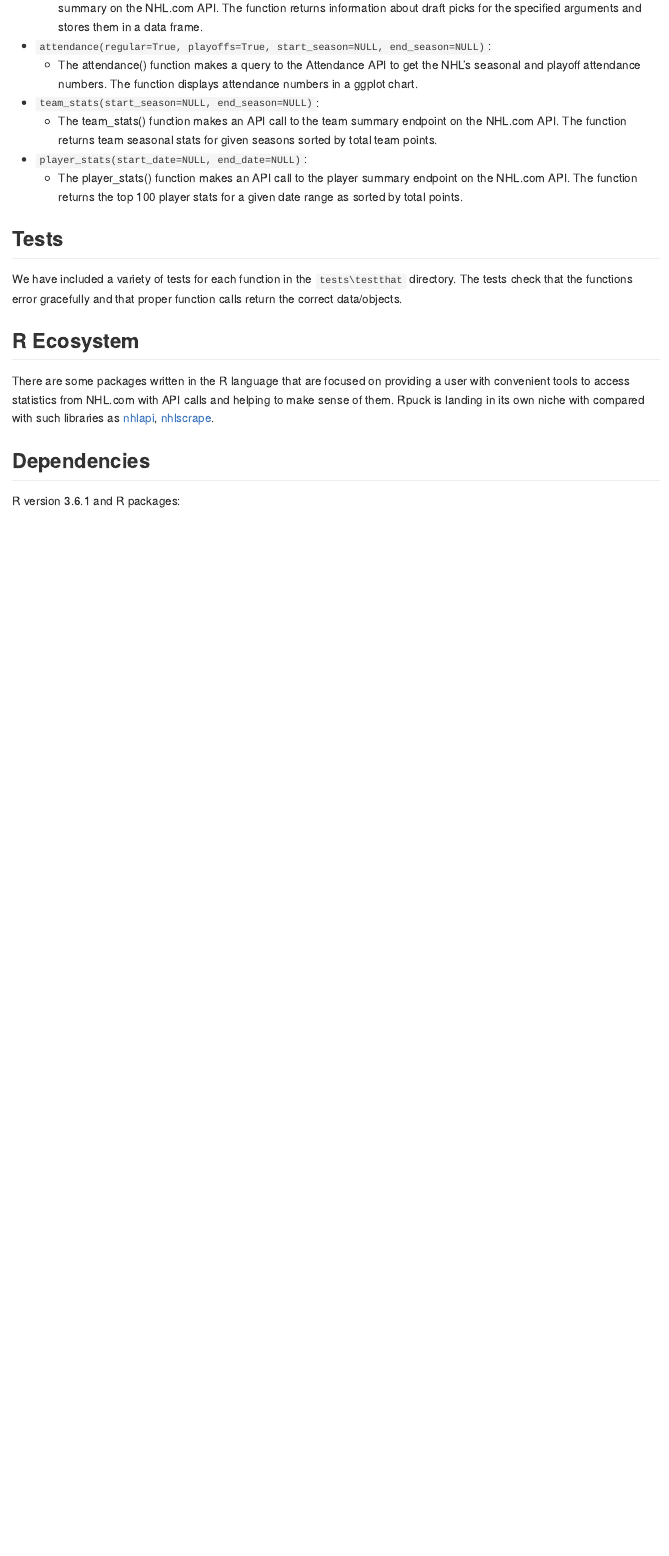
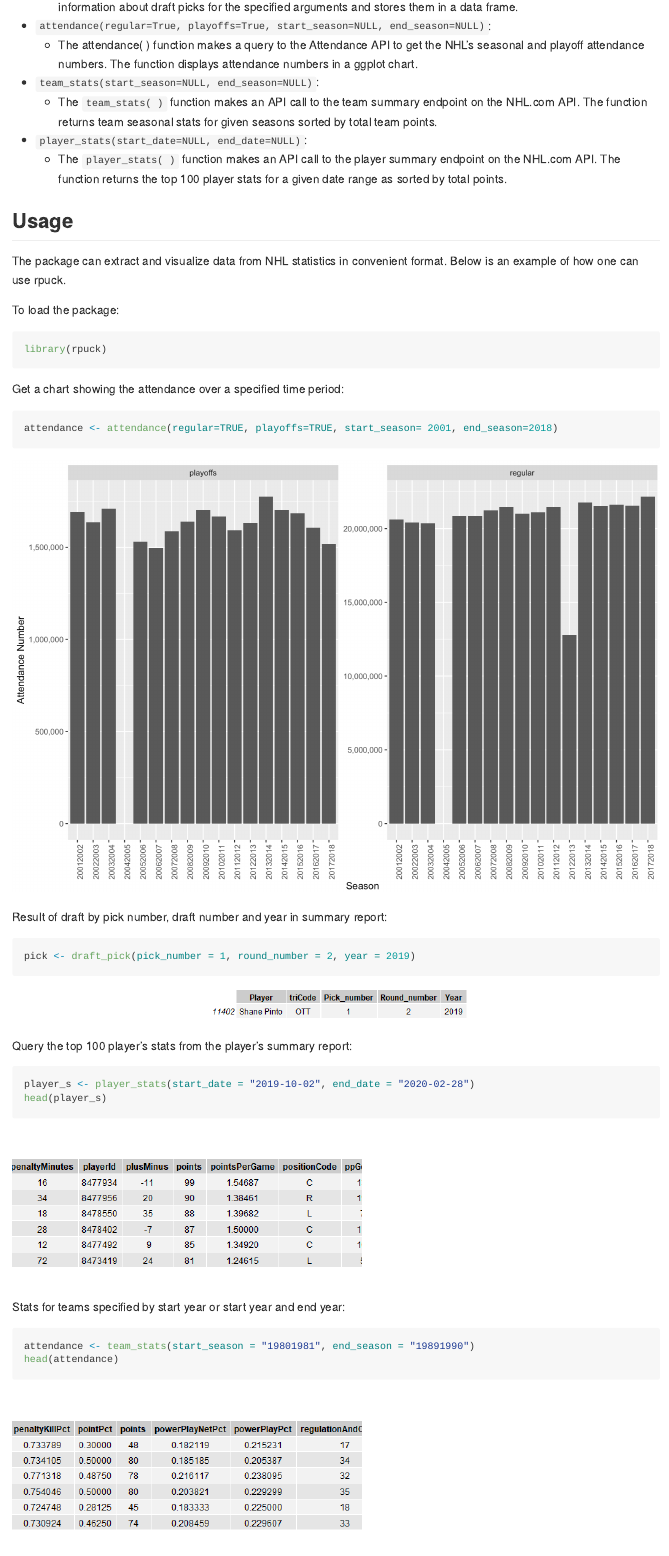
Before and after one commit to UBC-MDS/rpuck, an R Markdown document (README.Rmd): the page in a window 1100 px wide, from 850 px down. The pictures show the output file README.md that the author committed with the source, drawn offline in the style of GitHub; badge pictures from the web are left out.

Commit message:
update readme

````diff
--- a/README.Rmd
+++ b/README.Rmd
@@ -53,7 +55,54 @@ devtools::install_github("UBC-MDS/rpuck")
 - `team_stats(start_season=NULL, end_season=NULL)`:
-  - The team_stats() function makes an API call to the team summary endpoint on the NHL.com API. The function returns team seasonal stats for given seasons sorted by total team points.
+  - The `team_stats( )` function makes an API call to the team summary endpoint on the NHL.com API. The function returns team seasonal stats for given seasons sorted by total team points.
+
 - `player_stats(start_date=NULL, end_date=NULL)`:
-  - The player_stats() function makes an API call to the player summary endpoint on the NHL.com API. The function returns the top 100 player stats for a given date range as sorted by total points.
+  - The `player_stats( )` function makes an API call to the player summary endpoint on the NHL.com API. The function returns the top 100 player stats for a given date range as sorted by total points.
+
+## Usage
+
+The package can extract and visualize data from NHL statistics in convenient format. Below is an example of how one can use rpuck.
+
+To load the package:
+
+```r
+library(rpuck)
+```
+
+Get a chart showing the attendance over a specified time period:
+
+```r
+attendance <- attendance(regular=TRUE, playoffs=TRUE, start_season= 2001, end_season=2018)
+```
+
+![attendance](img/attendance.png)
+
+Result of draft by pick number, draft number and year in summary report:
+
+```r
+pick <- draft_pick(pick_number = 1, round_number = 2, year = 2019)
+```
+
+![draft](img/draft.png)
+
+Query the top 100 player's stats from the player's summary report:
+
+```r
+player_s <- player_stats(start_date = "2019-10-02", end_date = "2020-02-28")
+head(player_s)
+```
+
+![player_stat](img/player_stat.png)
+
+Stats for teams specified by start year or start year and end year:
+
+```r
+attendance <- team_stats(start_season = "19801981", end_season = "19891990")
+head(attendance)
+```
+
+![team_stat](img/team_stat.png)
+
+
 
 ## Tests
 
````
Also changed, not shown: R/attendance.R (+1 -1 lines), README.md, img/attendance.png, README.Rmd (22 more changed lines), 1 other file.
